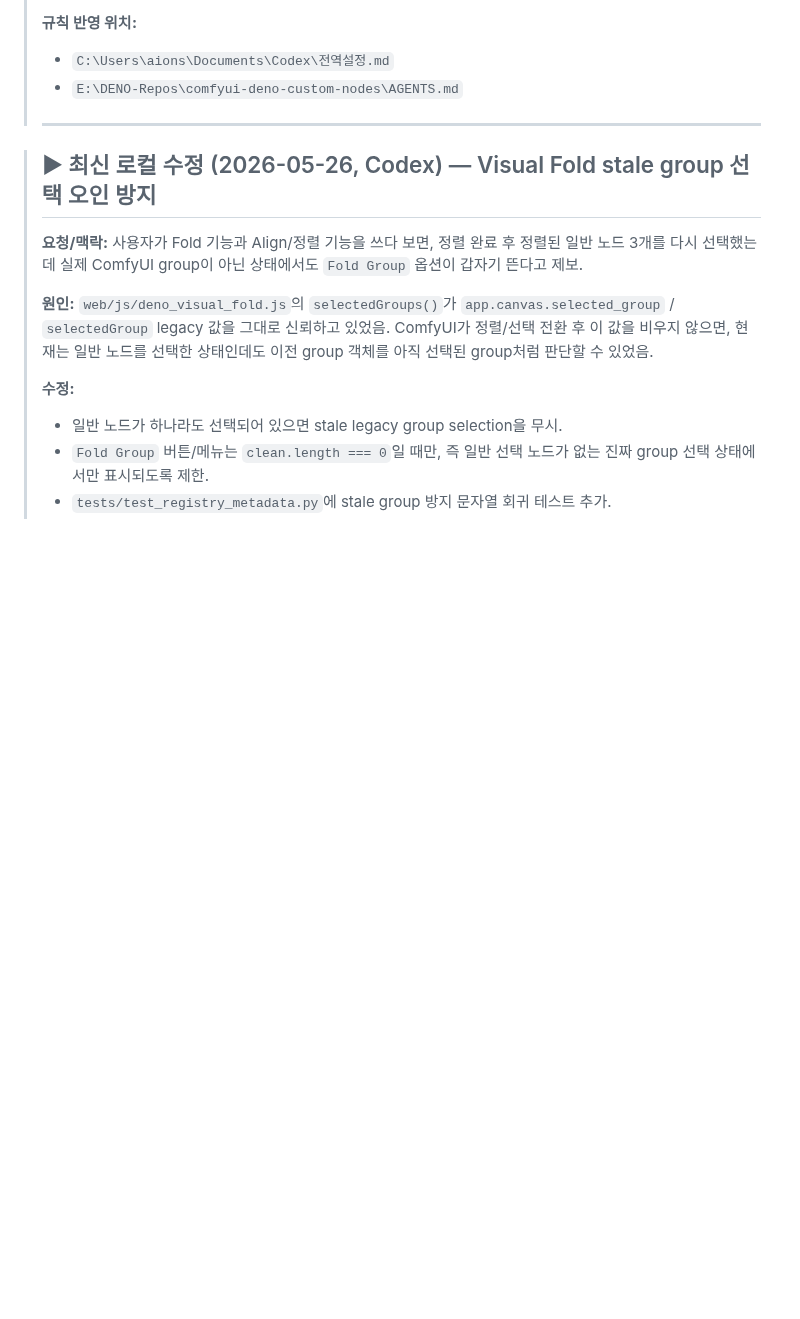
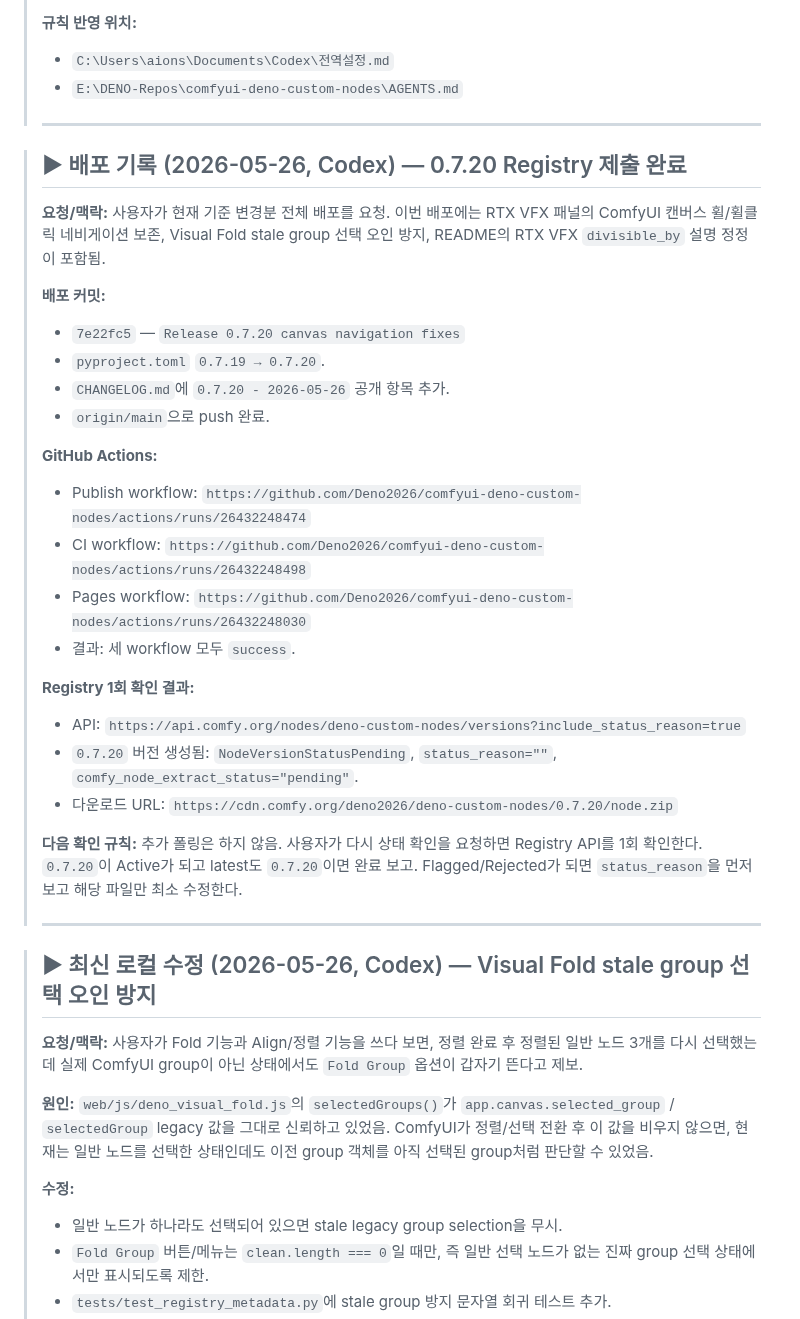
Before and after one commit to Deno2026/comfyui-deno-custom-nodes, a Markdown page: SESSION_HANDOFF.md, the part around the change. Rendered like a GitHub page; blank space fills up the shorter version.

Commit message:
Record 0.7.20 deployment status
Co-authored-by: Codex <noreply@openai.com>

```diff
--- a/SESSION_HANDOFF.md
+++ b/SESSION_HANDOFF.md
@@ -19,6 +19,42 @@
 > **규칙 반영 위치:**
 > - `C:\Users\aions\Documents\Codex\전역설정.md`
 > - `E:\DENO-Repos\comfyui-deno-custom-nodes\AGENTS.md`
+>
+> ---
+
+> ## ▶ 배포 기록 (2026-05-26, Codex) — 0.7.20 Registry 제출 완료
+>
+> **요청/맥락:** 사용자가 현재 기준 변경분 전체 배포를 요청. 이번 배포에는
+> RTX VFX 패널의 ComfyUI 캔버스 휠/휠클릭 네비게이션 보존, Visual Fold stale
+> group 선택 오인 방지, README의 RTX VFX `divisible_by` 설명 정정이 포함됨.
+>
+> **배포 커밋:**
+> - `7e22fc5` — `Release 0.7.20 canvas navigation fixes`
+> - `pyproject.toml` `0.7.19 → 0.7.20`.
+> - `CHANGELOG.md`에 `0.7.20 - 2026-05-26` 공개 항목 추가.
+> - `origin/main`으로 push 완료.
+>
+> **GitHub Actions:**
+> - Publish workflow:
+>   `https://github.com/Deno2026/comfyui-deno-custom-nodes/actions/runs/26432248474`
+> - CI workflow:
+>   `https://github.com/Deno2026/comfyui-deno-custom-nodes/actions/runs/26432248498`
+> - Pages workflow:
+>   `https://github.com/Deno2026/comfyui-deno-custom-nodes/actions/runs/26432248030`
+> - 결과: 세 workflow 모두 `success`.
+>
+> **Registry 1회 확인 결과:**
+> - API: `https://api.comfy.org/nodes/deno-custom-nodes/versions?include_status_reason=true`
+> - `0.7.20` 버전 생성됨:
+>   `NodeVersionStatusPending`, `status_reason=""`,
+>   `comfy_node_extract_status="pending"`.
+> - 다운로드 URL:
+>   `https://cdn.comfy.org/deno2026/deno-custom-nodes/0.7.20/node.zip`
+>
+> **다음 확인 규칙:** 추가 폴링은 하지 않음. 사용자가 다시 상태 확인을 요청하면
+> Registry API를 1회 확인한다. `0.7.20`이 Active가 되고 latest도 `0.7.20`이면
+> 완료 보고. Flagged/Rejected가 되면 `status_reason`을 먼저 보고 해당 파일만
+> 최소 수정한다.
 >
 > ---
 
```
